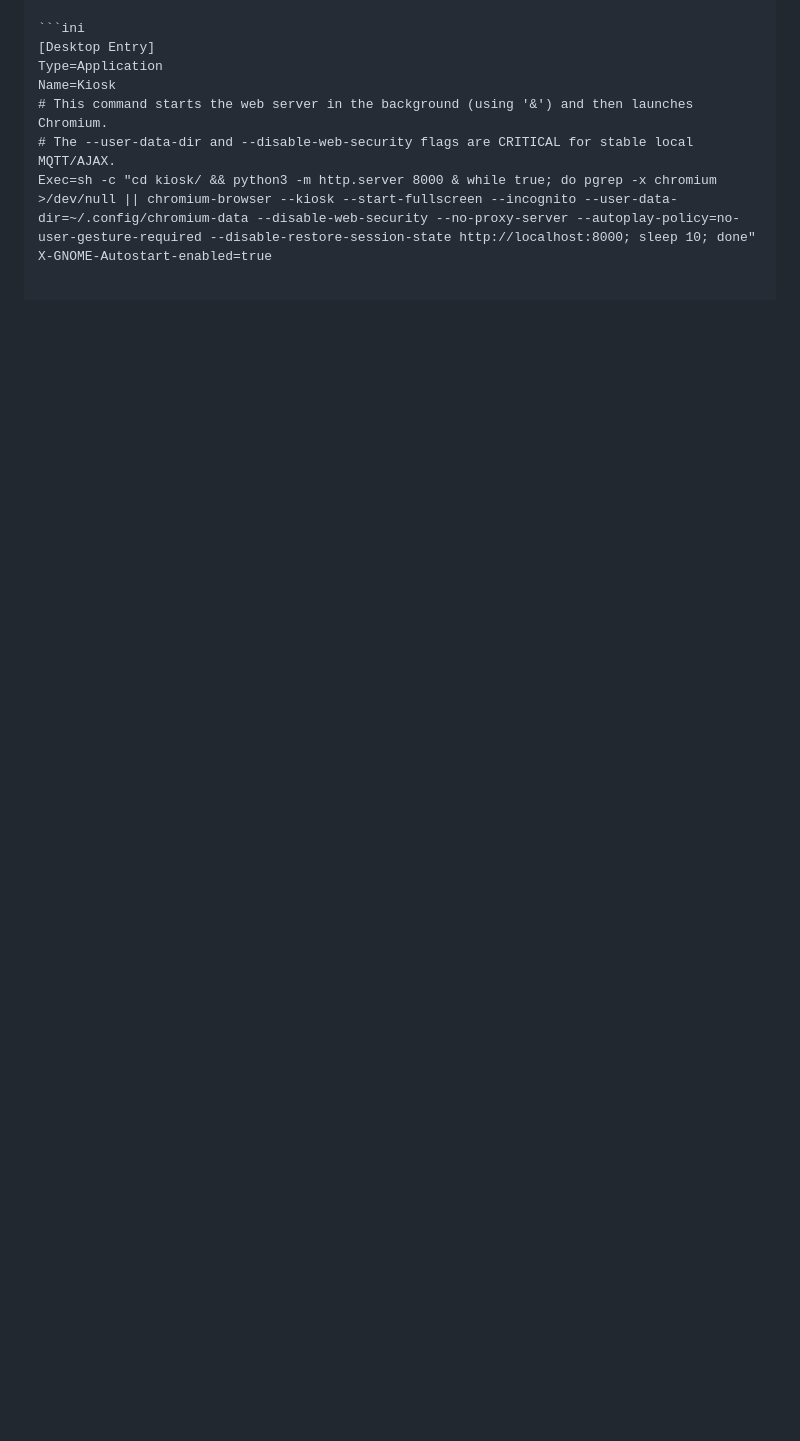
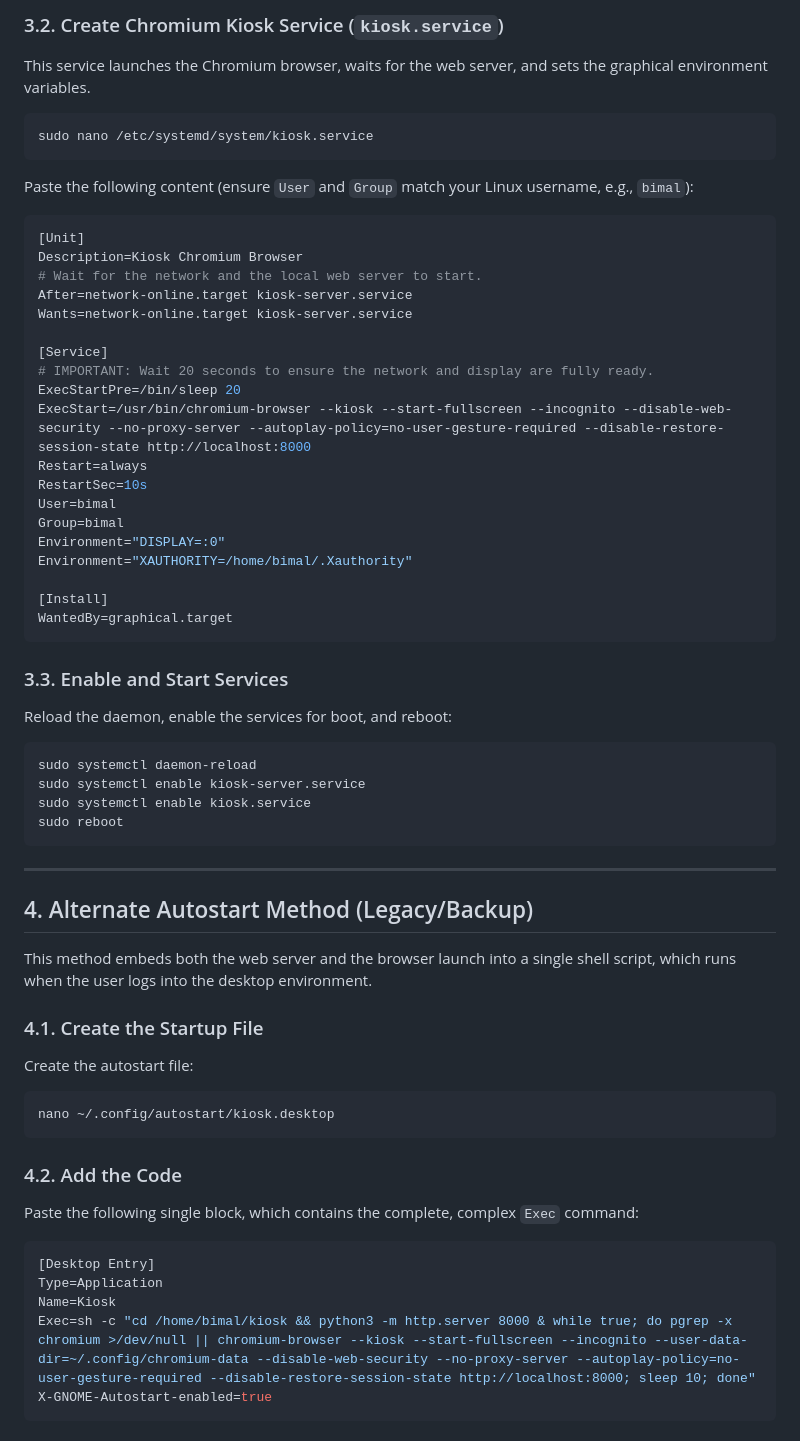
Before and after one commit to bimalnair/tvdisplay, a Markdown page: README.md, the part around one of its changes. GitHub-like rendering; blank space fills up the shorter version.

````diff
--- a/README.md
+++ b/README.md
@@ -51,9 +84,67 @@ This file must be placed at `~/.config/autostart/kiosk.desktop`. It handles star
+### 3.2. Create Chromium Kiosk Service (`kiosk.service`)
+
+This service launches the Chromium browser, waits for the web server, and sets the graphical environment variables.
+
+```bash
+sudo nano /etc/systemd/system/kiosk.service
+```
+
+Paste the following content (ensure `User` and `Group` match your Linux username, e.g., `bimal`):
+
+```ini
+[Unit]
+Description=Kiosk Chromium Browser
+# Wait for the network and the local web server to start.
+After=network-online.target kiosk-server.service
+Wants=network-online.target kiosk-server.service
+
+[Service]
+# IMPORTANT: Wait 20 seconds to ensure the network and display are fully ready.
+ExecStartPre=/bin/sleep 20
+ExecStart=/usr/bin/chromium-browser --kiosk --start-fullscreen --incognito --disable-web-security --no-proxy-server --autoplay-policy=no-user-gesture-required --disable-restore-session-state http://localhost:8000
+Restart=always
+RestartSec=10s
+User=bimal
+Group=bimal
+Environment="DISPLAY=:0"
+Environment="XAUTHORITY=/home/bimal/.Xauthority"
+
+[Install]
+WantedBy=graphical.target
+```
+
+### 3.3. Enable and Start Services
+
+Reload the daemon, enable the services for boot, and reboot:
+
+```bash
+sudo systemctl daemon-reload
+sudo systemctl enable kiosk-server.service
+sudo systemctl enable kiosk.service
+sudo reboot
+```
+
+-----
+
+## 4\. Alternate Autostart Method (Legacy/Backup)
+
+This method embeds both the web server and the browser launch into a single shell script, which runs when the user logs into the desktop environment.
+
+### 4.1. Create the Startup File
+
+Create the autostart file:
+
+```bash
+nano ~/.config/autostart/kiosk.desktop
+```
+
+### 4.2. Add the Code
+
+Paste the following single block, which contains the complete, complex `Exec` command:
 
 ```ini
 [Desktop Entry]
 Type=Application
 Name=Kiosk
-# This command starts the web server in the background (using '&') and then launches Chromium.
-# The --user-data-dir and --disable-web-security flags are CRITICAL for stable local MQTT/AJAX.
-Exec=sh -c "cd kiosk/ && python3 -m http.server 8000 & while true; do pgrep -x chromium >/dev/null || chromium-browser --kiosk --start-fullscreen --incognito --user-data-dir=~/.config/chromium-data --disable-web-security --no-proxy-server --autoplay-policy=no-user-gesture-required --disable-restore-session-state http://localhost:8000; sleep 10; done"
+Exec=sh -c "cd /home/bimal/kiosk && python3 -m http.server 8000 & while true; do pgrep -x chromium >/dev/null || chromium-browser --kiosk --start-fullscreen --incognito --user-data-dir=~/.config/chromium-data --disable-web-security --no-proxy-server --autoplay-policy=no-user-gesture-required --disable-restore-session-state http://localhost:8000; sleep 10; done"
 X-GNOME-Autostart-enabled=true
````
Also changed, not shown: other parts of README.md (+88 -33 lines).
